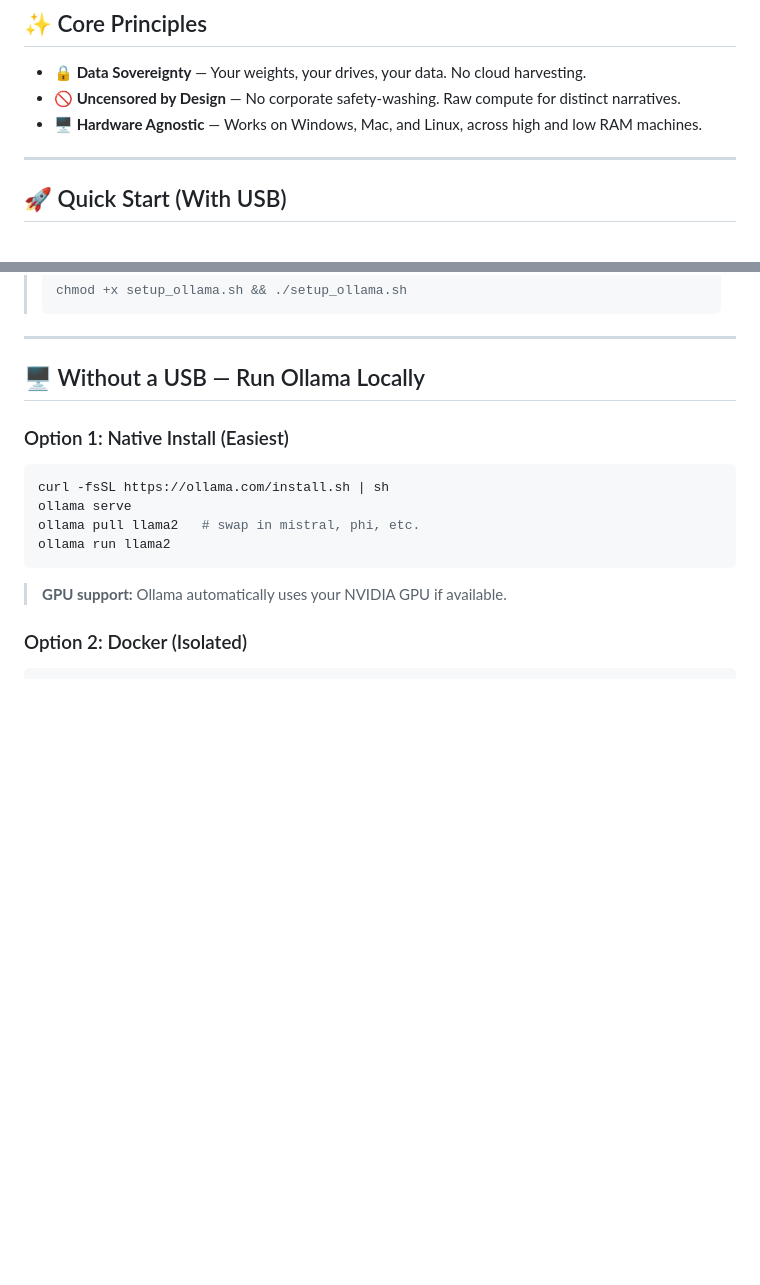
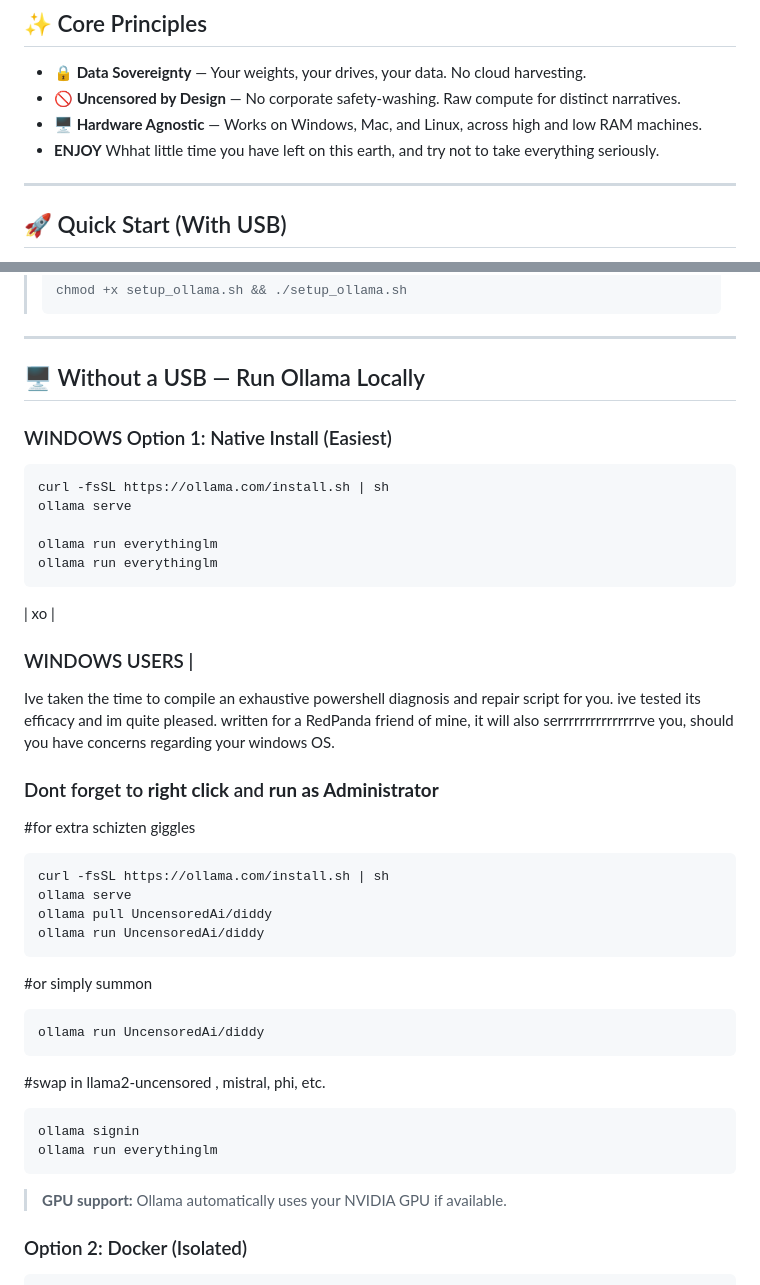
Before and after one commit to softbitestudio/usbunny, a Markdown page: README.md, 2 parts joined by grey strips. Rendered like a GitHub page; blank space fills up the shorter version.

Commit message:
Revise Windows installation section in README
Updated README with Windows installation instructions and improved clarity. xoBUNN

````diff
--- a/README.md
+++ b/README.md
@@ -11,7 +11,7 @@
 - **🔒 Data Sovereignty** — Your weights, your drives, your data. No cloud harvesting.
 - **🚫 Uncensored by Design** — No corporate safety-washing. Raw compute for distinct narratives.
 - **🖥️ Hardware Agnostic** — Works on Windows, Mac, and Linux, across high and low RAM machines.
-
+- **ENJOY** Whhat little time you have left on this earth, and try not to take everything seriously.
 ---
 
 ## 🚀 Quick Start (With USB)
@@ -31,13 +31,64 @@ USBunny will automatically diagnose your machine and select a suitable model.
 
 ## 🖥️ Without a USB — Run Ollama Locally
 
-### Option 1: Native Install (Easiest)
+### WINDOWS Option 1: Native Install (Easiest)
+```bash
+curl -fsSL https://ollama.com/install.sh | sh
+ollama serve
+
+ollama run everythinglm
+ollama run everythinglm
+```
+
+| xo |
+### WINDOWS USERS |
+  Ive taken the time to compile an exhaustive powershell diagnosis and repair script for you.
+  ive tested its efficacy and im quite pleased.
+  written for a RedPanda friend of mine, it will also serrrrrrrrrrrrrrrve you, should you
+  have concerns regarding your windows OS.
+  ### Dont forget to **right click** and __run as Administrator__
+
+
+#for extra schizten giggles
 
 ```bash
 curl -fsSL https://ollama.com/install.sh | sh
 ollama serve
-ollama pull llama2   # swap in mistral, phi, etc.
-ollama run llama2
+ollama pull UncensoredAi/diddy
+ollama run UncensoredAi/diddy
+```
+
+
+
+
+
+
+
+
+
+
+
+
+
+
+
+
+
+#or simply summon
+
+```bash
+ollama run UncensoredAi/diddy
+```
+
+#swap in llama2-uncensored , mistral, phi, etc.
+
+
+
+
+
+```bash
+ollama signin
+ollama run everythinglm
 ```
 
 > **GPU support:** Ollama automatically uses your NVIDIA GPU if available.
````
Also changed, not shown: other parts of README.md (+1 -1 lines).
